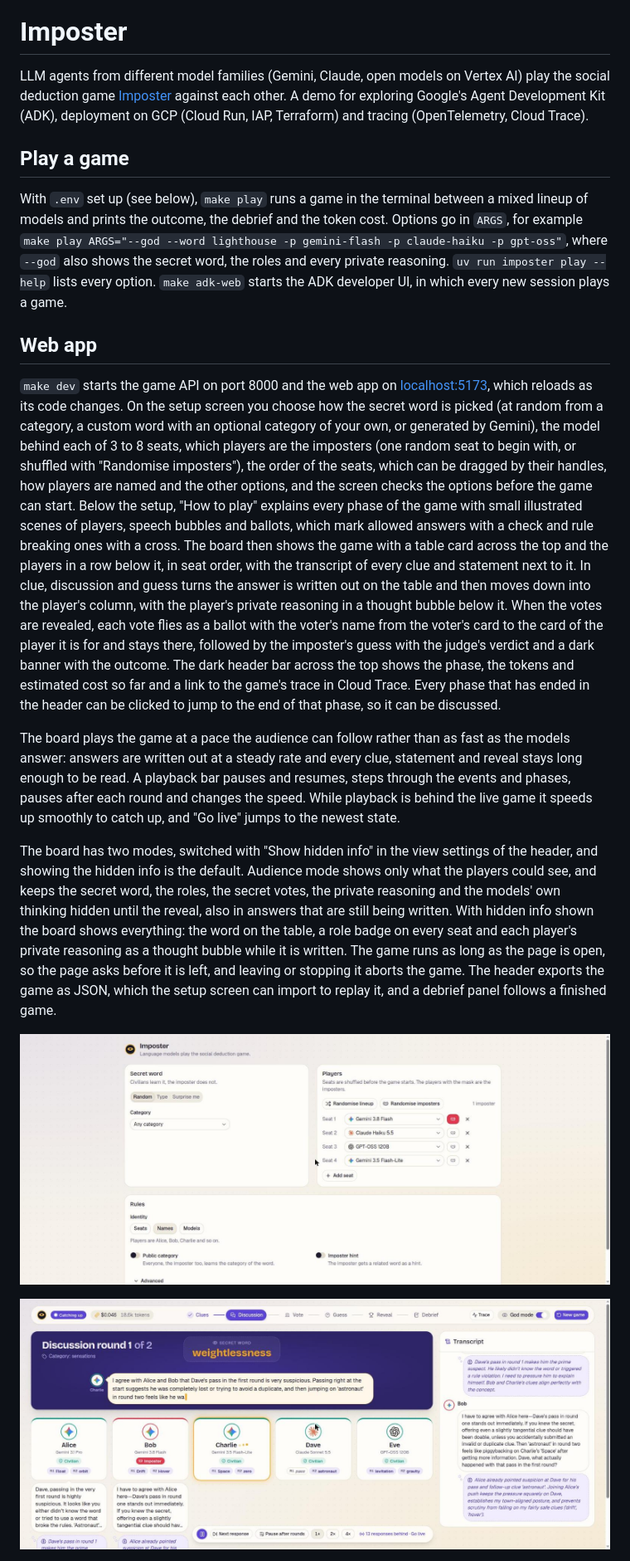
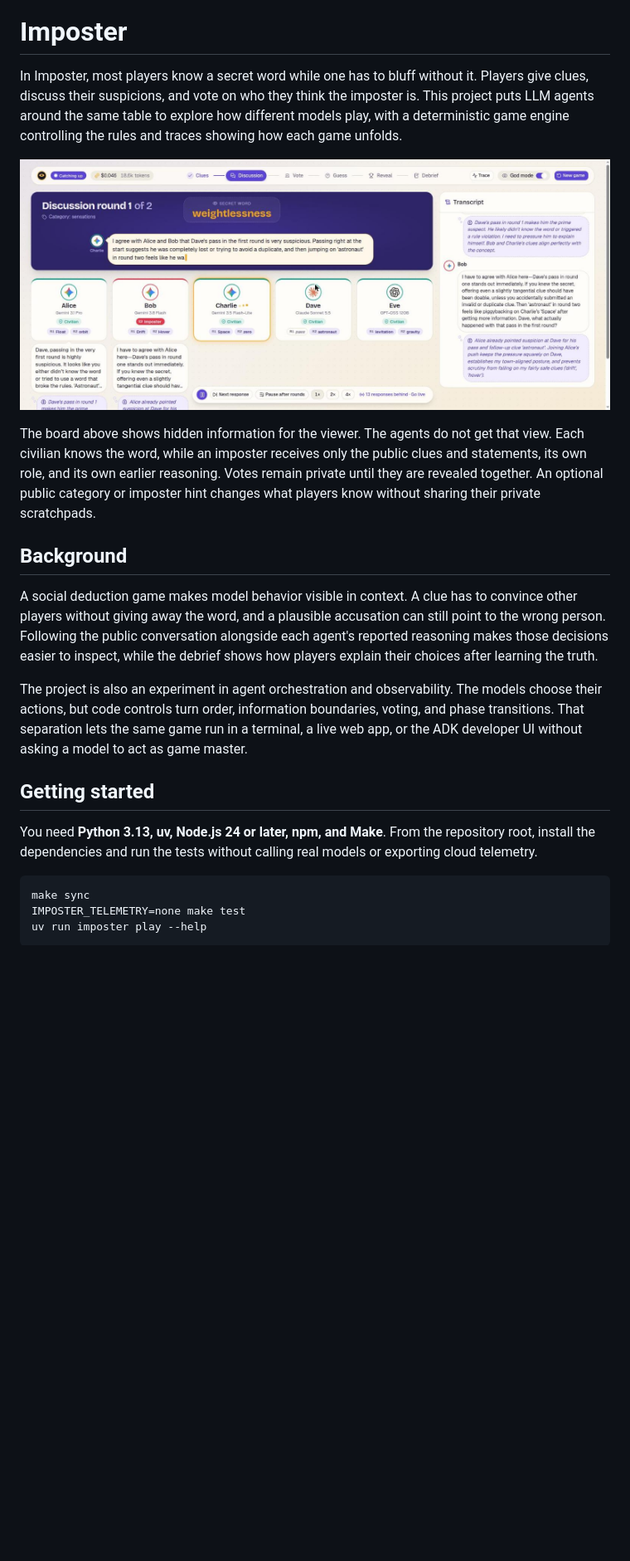
Before and after one commit to maxvandenhoven/imposter, a Markdown page: README.md, the part around one of its changes. Shown at 83% size. GitHub-like rendering; blank space fills up the shorter version.

````diff
--- a/README.md
+++ b/README.md
@@ -1,61 +3,41 @@
 # Imposter
 
-LLM agents from different model families (Gemini, Claude, open models on Vertex AI) play
-the social deduction game [Imposter](https://imposter.app/) against each other. A demo for
-exploring Google's Agent Development Kit (ADK), deployment on GCP (Cloud Run, IAP,
-Terraform) and tracing (OpenTelemetry, Cloud Trace).
+In Imposter, most players know a secret word while one has to bluff without it.
+Players give clues, discuss their suspicions, and vote on who they think the imposter is.
+This project puts LLM agents around the same table to explore how different models play,
+with a deterministic game engine controlling the rules and traces showing how each game
+unfolds.
 
-## Play a game
+![A discussion round with the secret word, player roles, earlier clues, and private reasoning visible](docs/images/web-board-discussion.jpg)
 
-With `.env` set up (see below), `make play` runs a game in the terminal between a mixed
-lineup of models and prints the outcome, the debrief and the token cost. Options go in
-`ARGS`, for example `make play ARGS="--god --word lighthouse -p gemini-flash -p
-claude-haiku -p gpt-oss"`, where `--god` also shows the secret word, the roles and every
-private reasoning. `uv run imposter play --help` lists every option. `make adk-web`
-starts the ADK developer UI, in which every new session plays a game.
+The board above shows hidden information for the viewer. The agents do not get that
+view. Each civilian knows the word, while an imposter receives only the public clues and
+statements, its own role, and its own earlier reasoning. Votes remain private until they
+are revealed together. An optional public category or imposter hint changes what players
+know without sharing their private scratchpads.
 
-## Web app
+## Background
 
-`make dev` starts the game API on port 8000 and the web app on
-[localhost:5173](http://localhost:5173), which reloads as its code changes. On the setup
-screen you choose how the secret word is picked (at random from a category, a custom word
-with an optional category of your own, or generated by Gemini), the model behind each of 3
-to 8 seats, which players are the imposters (one random seat to begin with, or shuffled
-with "Randomise imposters"), the order of the seats, which can be dragged by their
-handles, how players are named and the other options, and the screen checks the options
-before the game can start. Below the setup, "How to play" explains every phase of the game
-with small illustrated scenes of players, speech bubbles and ballots, which mark allowed
-answers with a check and rule breaking ones with a cross. The board then shows the game
-with a table card across the top and the players in a row below it, in seat order, with
-the transcript of every clue and statement next to it. In clue, discussion and guess turns
-the answer is written out on the table and then moves down into the player's column, with
-the player's private reasoning in a thought bubble below it. When the votes are revealed,
-each vote flies as a ballot with the voter's name from the voter's card to the card of the
-player it is for and stays there, followed by the imposter's guess with the judge's
-verdict and a dark banner with the outcome. The dark header bar across the top shows the
-phase, the tokens and estimated cost so far and a link to the game's trace in Cloud Trace.
-Every phase that has ended in the header can be clicked to jump to the end of that phase,
-so it can be discussed.
+A social deduction game makes model behavior visible in context. A clue has to convince
+other players without giving away the word, and a plausible accusation can still point
+to the wrong person. Following the public conversation alongside each agent's reported
+reasoning makes those decisions easier to inspect, while the debrief shows how players
+explain their choices after learning the truth.
 
-The board plays the game at a pace the audience can follow rather than as fast as the
-models answer: answers are written out at a steady rate and every clue, statement and
-reveal stays long enough to be read. A playback bar pauses and resumes, steps through
-the events and phases, pauses after each round and changes the speed. While playback is
-behind the live game it speeds up smoothly to catch up, and "Go live" jumps to the
-newest state.
+The project is also an experiment in agent orchestration and observability. The models
+choose their actions, but code controls turn order, information boundaries, voting, and
+phase transitions. That separation lets the same game run in a terminal, a live web app,
+or the ADK developer UI without asking a model to act as game master.
 
-The board has two modes, switched with "Show hidden info" in the view settings of the
-header, and showing the hidden info is the default. Audience mode shows only what the
-players could see, and keeps the secret word, the roles, the secret votes, the private
-reasoning and the models' own thinking hidden until the reveal, also in answers that are
-still being written. With hidden info shown the board shows everything: the word on the
-table, a role badge on every seat and each player's private reasoning as a thought bubble
-while it is written. The game runs as long as the page is open, so the page asks before it
-is left, and leaving or stopping it aborts the game. The header exports the game as JSON,
-which the setup screen can import to replay it, and a debrief panel follows a finished
-game.
+## Getting started
 
-![The setup screen of the web app](docs/images/web-setup-screen.jpg)
+You need **Python 3.13, uv, Node.js 24 or later, npm, and Make**. From the repository root,
+install the dependencies and run the tests without calling real models or exporting
+cloud telemetry.
 
-![The board in god mode during a discussion round, with the statement being written on the table, earlier statements and reasoning in the player columns and the playback bar](docs/images/web-board-discussion.jpg)
+```sh
+make sync
+IMPOSTER_TELEMETRY=none make test
+uv run imposter play --help
+```
 
````
Also changed, not shown: other parts of README.md (+89 -68 lines), docs/running.md (added, +150 -0 lines), assets/logo.png (added), 3 other files.
